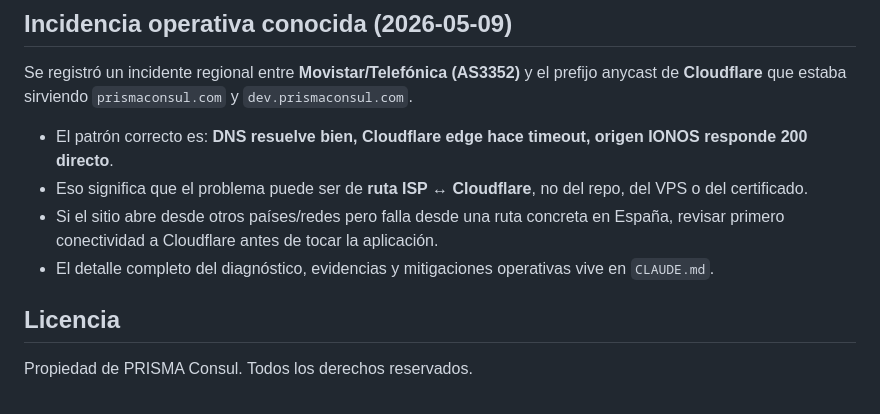
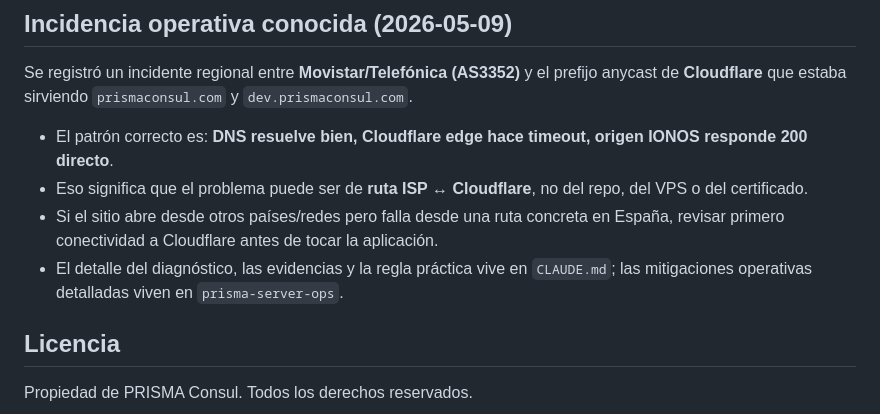
Before and after one commit to adminmc2/prisma_consul, a Markdown page: README.md, the part around the change. Drawn GitHub-style.

Commit message:
docs(readme): alinear referencia a incidencia tras poda — cierre slice 2.3 Bloque 2 F1-PLAN
README.md:113 afirmaba que el detalle completo del diagnóstico,
evidencias y mitigaciones operativas vivía en CLAUDE.md. Tras la poda
del slice 2.1, CLAUDE.md conserva el resumen autosuficiente
(diagnóstico, evidencias, regla práctica) pero delega las mitigaciones
operativas detalladas a prisma-server-ops. Una sola línea ajustada
para reflejar el estado real.

Verificación 2.3 completada sin más cambios materiales:
- 4 puntos canónicos de versión coherentes (v3.3.72).
- 8 referencias canónicas cruzadas vivas tras la poda (README:95,
  README:113, GLOSARIO:238/246/347/376-377, CONTRATOS:677,
  MODELO-DOMINIO:715).
- docs/historico/sprint-a/PLAN-COORDINACION-PRE-FASE2.md existe.
- Material retirado del root en 2.1 con destino confirmado: histórico
  cerrado superado por OPERATIVA (sin archivado), ops del VPS en
  prisma-server-ops (stubs en root), detalle por superficie ya
  reubicado en 2.2, Portal Users supresión justificada.

Hallazgos documentados fuera del alcance del slice:
- docs/AUDITORIA-ARQUITECTONICA.md:188 cita CLAUDE.md por número de
  línea obsoleto (documento snapshot, se archivará al cierre de F1).
- MODELO-DOMINIO.md:281 afirma que PATCH /api/clientes/:id se introduce
  en fase 2, pero el endpoint no existe en el backend (deuda previa
  entre modelo y backend, no introducida por Bloque 2).

Sin bump: F1-PLAN §9 permite PATCH único al cierre del Bloque 2.

Co-Authored-By: Claude Opus 4.7 (1M context) <noreply@anthropic.com>

```diff
--- a/README.md
+++ b/README.md
@@ -110,7 +110,7 @@ Se registró un incidente regional entre **Movistar/Telefónica (AS3352)** y el
 - El patrón correcto es: **DNS resuelve bien, Cloudflare edge hace timeout, origen IONOS responde 200 directo**.
 - Eso significa que el problema puede ser de **ruta ISP ↔ Cloudflare**, no del repo, del VPS o del certificado.
 - Si el sitio abre desde otros países/redes pero falla desde una ruta concreta en España, revisar primero conectividad a Cloudflare antes de tocar la aplicación.
-- El detalle completo del diagnóstico, evidencias y mitigaciones operativas vive en `CLAUDE.md`.
+- El detalle del diagnóstico, las evidencias y la regla práctica vive en `CLAUDE.md`; las mitigaciones operativas detalladas viven en `prisma-server-ops`.
 
 ## Licencia
 
```
